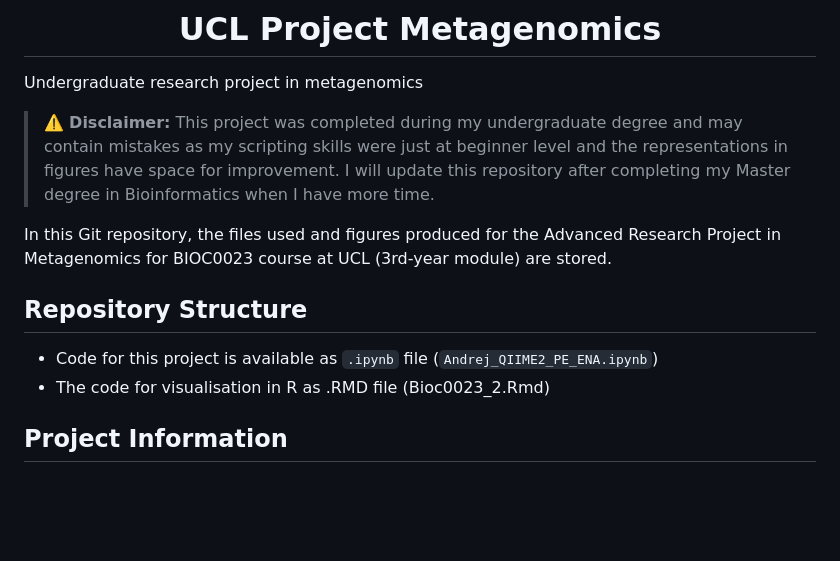
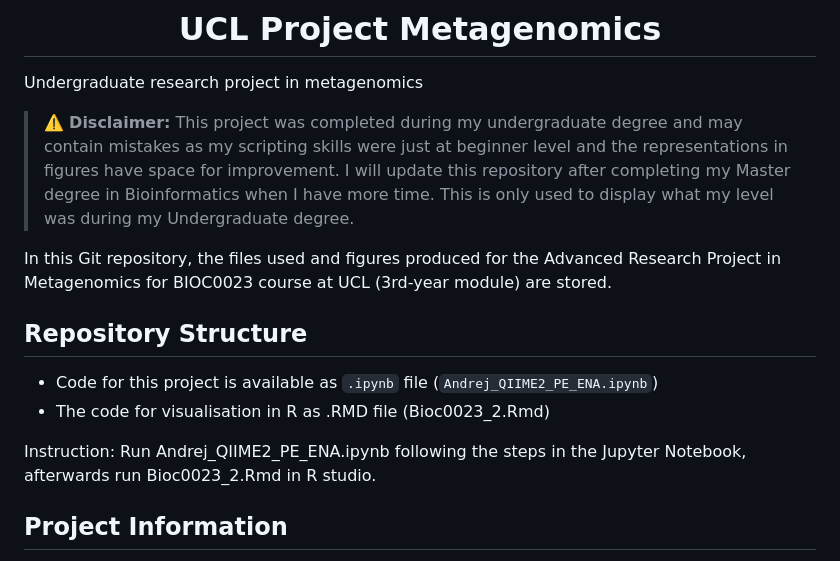
Before and after one commit to Andrej-Hric/UCL_Project_Metagenomics, a Markdown page: README.md, the part around the change. Rendered like a GitHub page; blank space fills up the shorter version.

```diff
--- a/README.md
+++ b/README.md
@@ -7,7 +7,7 @@
 
 Undergraduate research project in metagenomics
 
-> ⚠️ **Disclaimer:** This project was completed during my undergraduate degree and may contain mistakes as my scripting skills were just at beginner level and the representations in figures have space for improvement. I will update this repository after completing my Master degree in Bioinformatics when I have more time.
+> ⚠️ **Disclaimer:** This project was completed during my undergraduate degree and may contain mistakes as my scripting skills were just at beginner level and the representations in figures have space for improvement. I will update this repository after completing my Master degree in Bioinformatics when I have more time. This is only used to display what my level was during my Undergraduate degree.
 
 In this Git repository, the files used and figures produced for the Advanced Research Project in Metagenomics for BIOC0023 course at UCL (3rd-year module) are stored.
 
@@ -15,6 +15,8 @@ In this Git repository, the files used and figures produced for the Advanced Res
 
 - Code for this project is available as `.ipynb` file (`Andrej_QIIME2_PE_ENA.ipynb`)
 - The code for visualisation in R as .RMD file (Bioc0023_2.Rmd)
+
+Instruction: Run Andrej_QIIME2_PE_ENA.ipynb following the steps in the Jupyter Notebook, afterwards run Bioc0023_2.Rmd in R studio.
 
 ## Project Information
 
```
